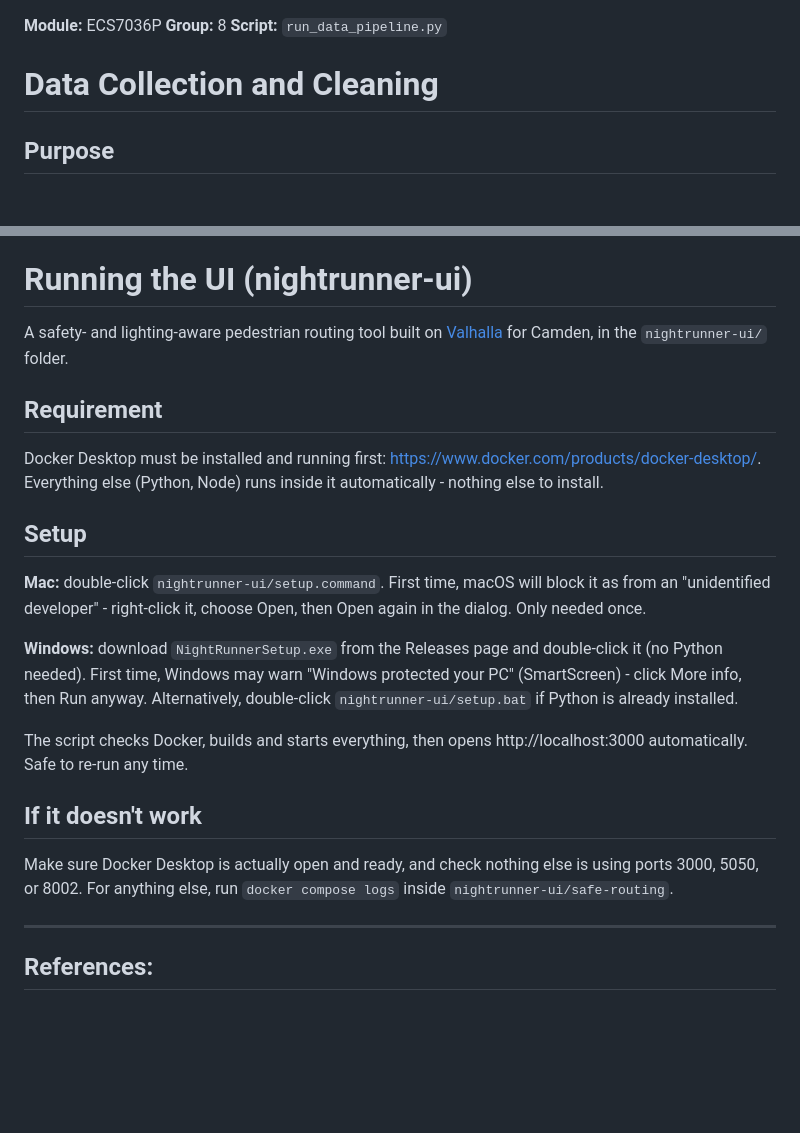
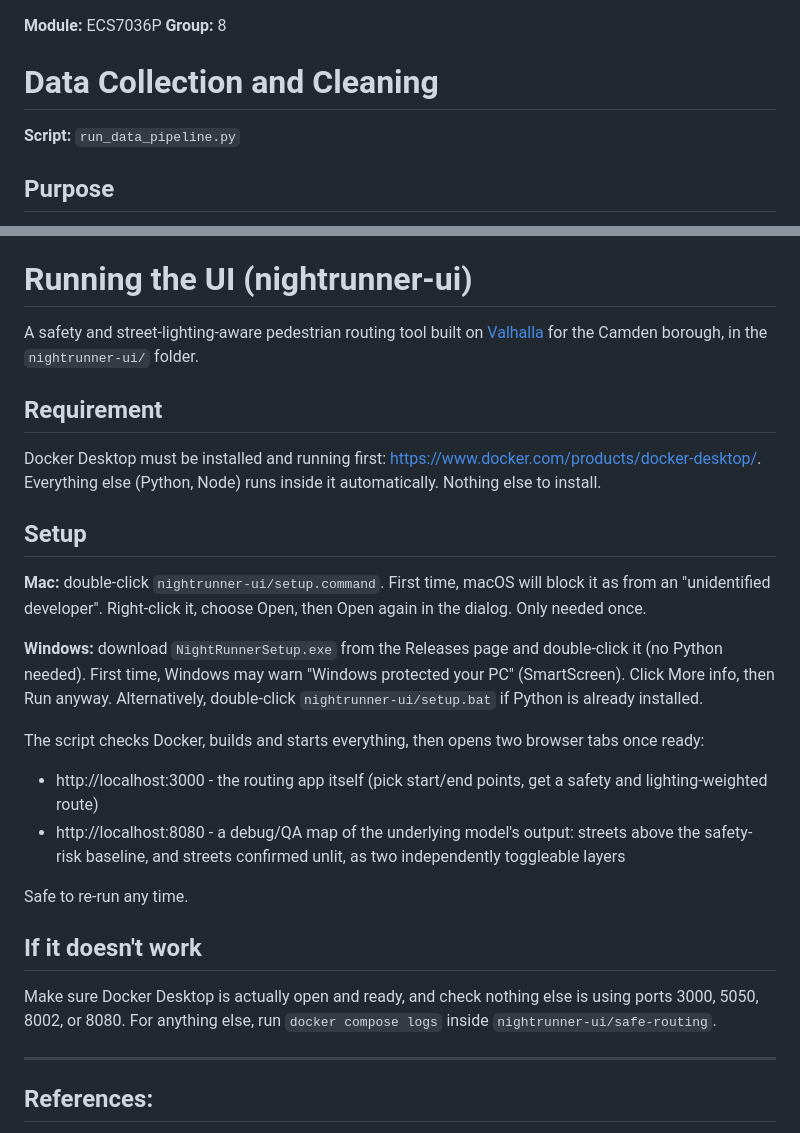
Before and after one commit to djshaf/NightRunner, a Markdown page: README.md, 2 parts joined by grey strips. Rendered like a GitHub page; blank space fills up the shorter version.

Commit message:
README update for nightrunner-ui v2
Updated README for latest ui files

```diff
--- a/README.md
+++ b/README.md
@@ -1,8 +1,8 @@
 **Module:** ECS7036P
 **Group:** 8
-**Script:** `run_data_pipeline.py`
 
 # Data Collection and Cleaning
+**Script:** `run_data_pipeline.py`
 
 ## Purpose
 
@@ -91,23 +91,28 @@ One file in the output directory: osm_safety_tags.csv. This contains only the ed
 
 # Running the UI (nightrunner-ui)
 
-A safety- and lighting-aware pedestrian routing tool built on [Valhalla](https://github.com/valhalla/valhalla) for Camden, in the `nightrunner-ui/` folder.
+A safety and street-lighting-aware pedestrian routing tool built on [Valhalla](https://github.com/valhalla/valhalla) for the Camden borough, in the `nightrunner-ui/` folder.
 
 ## Requirement
 
-Docker Desktop must be installed and running first: https://www.docker.com/products/docker-desktop/. Everything else (Python, Node) runs inside it automatically - nothing else to install.
+Docker Desktop must be installed and running first: https://www.docker.com/products/docker-desktop/. Everything else (Python, Node) runs inside it automatically. Nothing else to install.
 
 ## Setup
 
-**Mac:** double-click `nightrunner-ui/setup.command`. First time, macOS will block it as from an "unidentified developer" - right-click it, choose Open, then Open again in the dialog. Only needed once.
+**Mac:** double-click `nightrunner-ui/setup.command`. First time, macOS will block it as from an "unidentified developer". Right-click it, choose Open, then Open again in the dialog. Only needed once.
 
-**Windows:** download `NightRunnerSetup.exe` from the Releases page and double-click it (no Python needed). First time, Windows may warn "Windows protected your PC" (SmartScreen) - click More info, then Run anyway. Alternatively, double-click `nightrunner-ui/setup.bat` if Python is already installed.
+**Windows:** download `NightRunnerSetup.exe` from the Releases page and double-click it (no Python needed). First time, Windows may warn "Windows protected your PC" (SmartScreen). Click More info, then Run anyway. Alternatively, double-click `nightrunner-ui/setup.bat` if Python is already installed.
 
-The script checks Docker, builds and starts everything, then opens http://localhost:3000 automatically. Safe to re-run any time.
+The script checks Docker, builds and starts everything, then opens two browser tabs once ready:
+- http://localhost:3000 - the routing app itself (pick start/end points, get a safety and lighting-weighted route)
+- http://localhost:8080 - a debug/QA map of the underlying model's output: streets above the safety-risk baseline, and streets confirmed unlit, as two independently toggleable layers
+
+Safe to re-run any time.
 
 ## If it doesn't work
 
-Make sure Docker Desktop is actually open and ready, and check nothing else is using ports 3000, 5050, or 8002. For anything else, run `docker compose logs` inside `nightrunner-ui/safe-routing`.
+Make sure Docker Desktop is actually open and ready, and check nothing else is using ports 3000, 5050, 8002, or 8080. For anything else, run `docker compose logs` inside `nightrunner-ui/safe-routing`.
+
 
 ---
 
```
